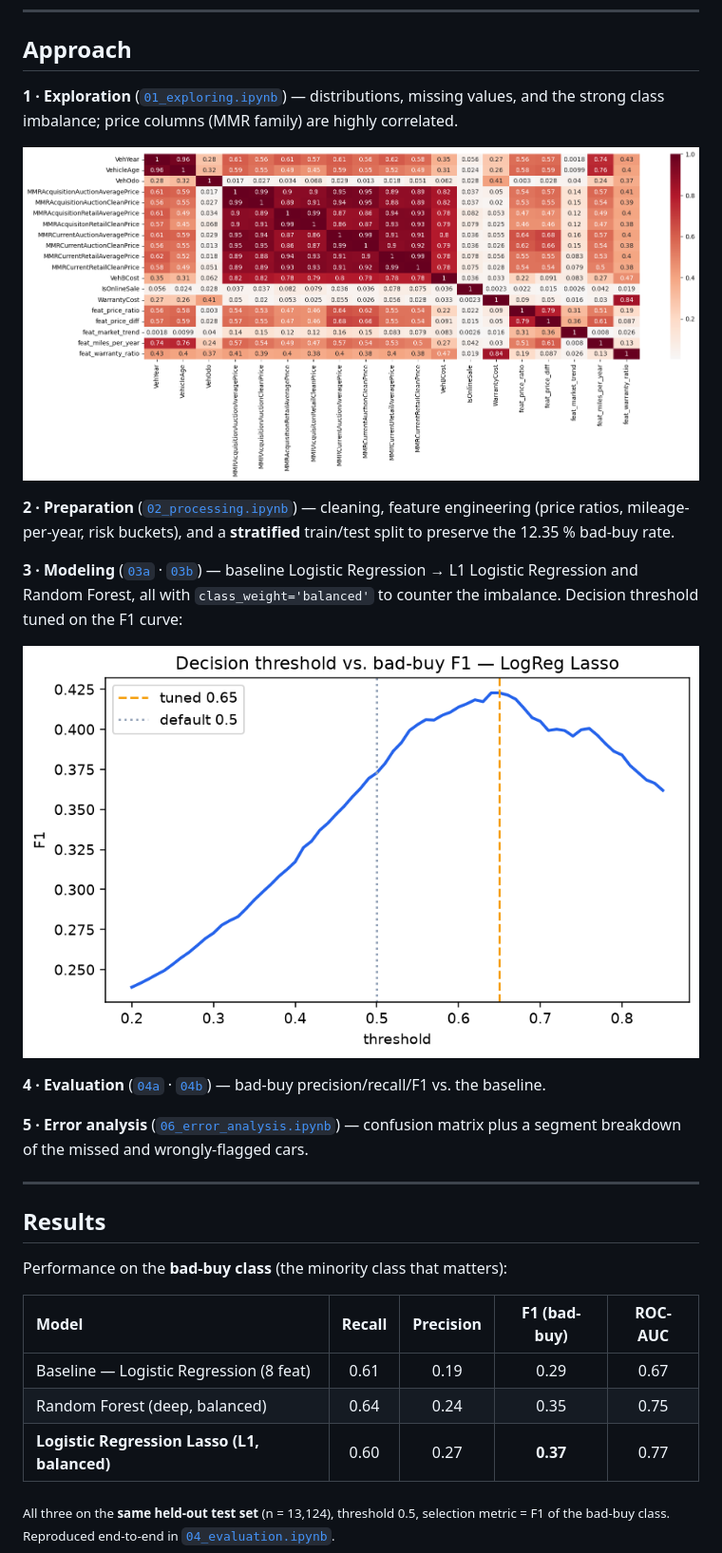
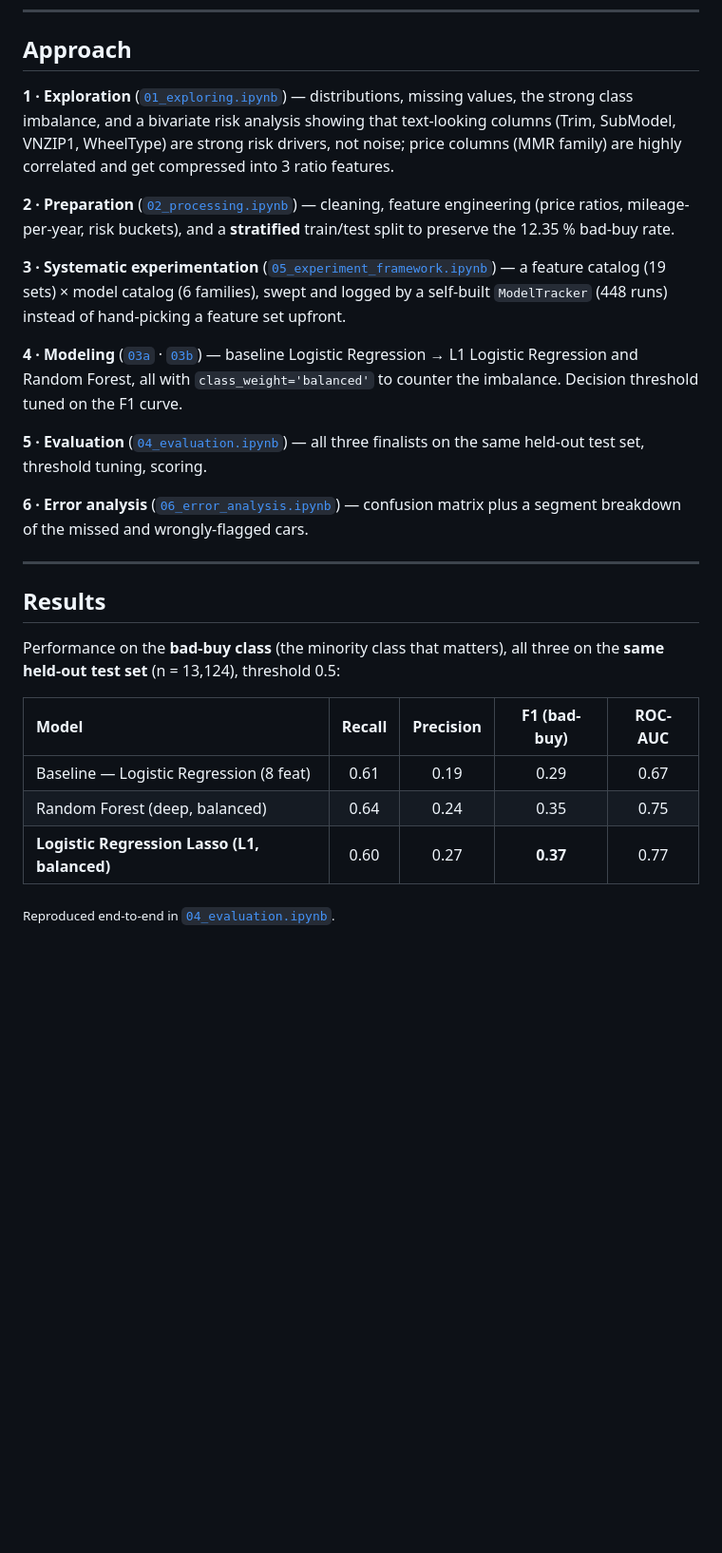
Before and after one commit to kaywiegand/us-used-vehicle-resales, a Markdown page: README.md, the part around one of its changes. Shown at 95% size. Drawn GitHub-style; blank space fills up the shorter version.

```diff
--- a/README.md
+++ b/README.md
@@ -71,33 +71,35 @@ Full column reference → [`DATA_DICTIONARY.md`](DATA_DICTIONARY.md) · original
 ## Approach
 
 **1 · Exploration** ([`01_exploring.ipynb`](notebooks/01_exploring.ipynb)) — distributions,
-missing values, and the strong class imbalance; price columns (MMR family) are highly
-correlated.
-
-![Feature correlations](public/img/feature_correlations.png)
+missing values, the strong class imbalance, and a bivariate risk analysis showing that
+text-looking columns (Trim, SubModel, VNZIP1, WheelType) are strong risk drivers, not noise;
+price columns (MMR family) are highly correlated and get compressed into 3 ratio features.
 
 **2 · Preparation** ([`02_processing.ipynb`](notebooks/02_processing.ipynb)) — cleaning,
 feature engineering (price ratios, mileage-per-year, risk buckets), and a **stratified**
 train/test split to preserve the 12.35 % bad-buy rate.
 
-**3 · Modeling** ([`03a`](notebooks/03a_modelling-logreg.ipynb) ·
+**3 · Systematic experimentation** ([`05_experiment_framework.ipynb`](notebooks/05_experiment_framework.ipynb))
+— a feature catalog (19 sets) × model catalog (6 families), swept and logged by a self-built
+`ModelTracker` (448 runs) instead of hand-picking a feature set upfront.
+
+**4 · Modeling** ([`03a`](notebooks/03a_modelling-logreg.ipynb) ·
 [`03b`](notebooks/03b_modelling-rf.ipynb)) — baseline Logistic Regression → L1 Logistic
 Regression and Random Forest, all with `class_weight='balanced'` to counter the imbalance.
-Decision threshold tuned on the F1 curve:
+Decision threshold tuned on the F1 curve.
 
-![Threshold tuning](public/img/threshold_f1_curve.png)
+**5 · Evaluation** ([`04_evaluation.ipynb`](notebooks/04_evaluation.ipynb)) — all three
+finalists on the same held-out test set, threshold tuning, scoring.
 
-**4 · Evaluation** ([`04a`](notebooks/04a_evaluation-baseline.ipynb) ·
-[`04b`](notebooks/04b_evaluation-logreg.ipynb)) — bad-buy precision/recall/F1 vs. the baseline.
-
-**5 · Error analysis** ([`06_error_analysis.ipynb`](notebooks/06_error_analysis.ipynb)) — confusion
+**6 · Error analysis** ([`06_error_analysis.ipynb`](notebooks/06_error_analysis.ipynb)) — confusion
 matrix plus a segment breakdown of the missed and wrongly-flagged cars.
 
 ---
 
 ## Results
 
-Performance on the **bad-buy class** (the minority class that matters):
+Performance on the **bad-buy class** (the minority class that matters), all three on the
+**same held-out test set** (n = 13,124), threshold 0.5:
 
 | Model | Recall | Precision | F1 (bad-buy) | ROC-AUC |
 | :--- | :---: | :---: | :---: | :---: |
@@ -105,6 +107,5 @@ Performance on the **bad-buy class** (the minority class that matters):
 | Random Forest (deep, balanced) | 0.64 | 0.24 | 0.35 | 0.75 |
 | **Logistic Regression Lasso (L1, balanced)** | 0.60 | 0.27 | **0.37** | 0.77 |
 
-<sub>All three on the **same held-out test set** (n = 13,124), threshold 0.5, selection metric =
-F1 of the bad-buy class. Reproduced end-to-end in [`04_evaluation.ipynb`](notebooks/04_evaluation.ipynb).</sub>
+<sub>Reproduced end-to-end in [`04_evaluation.ipynb`](notebooks/04_evaluation.ipynb).</sub>
 
```
Also changed, not shown: other parts of README.md (+33 -21 lines).
